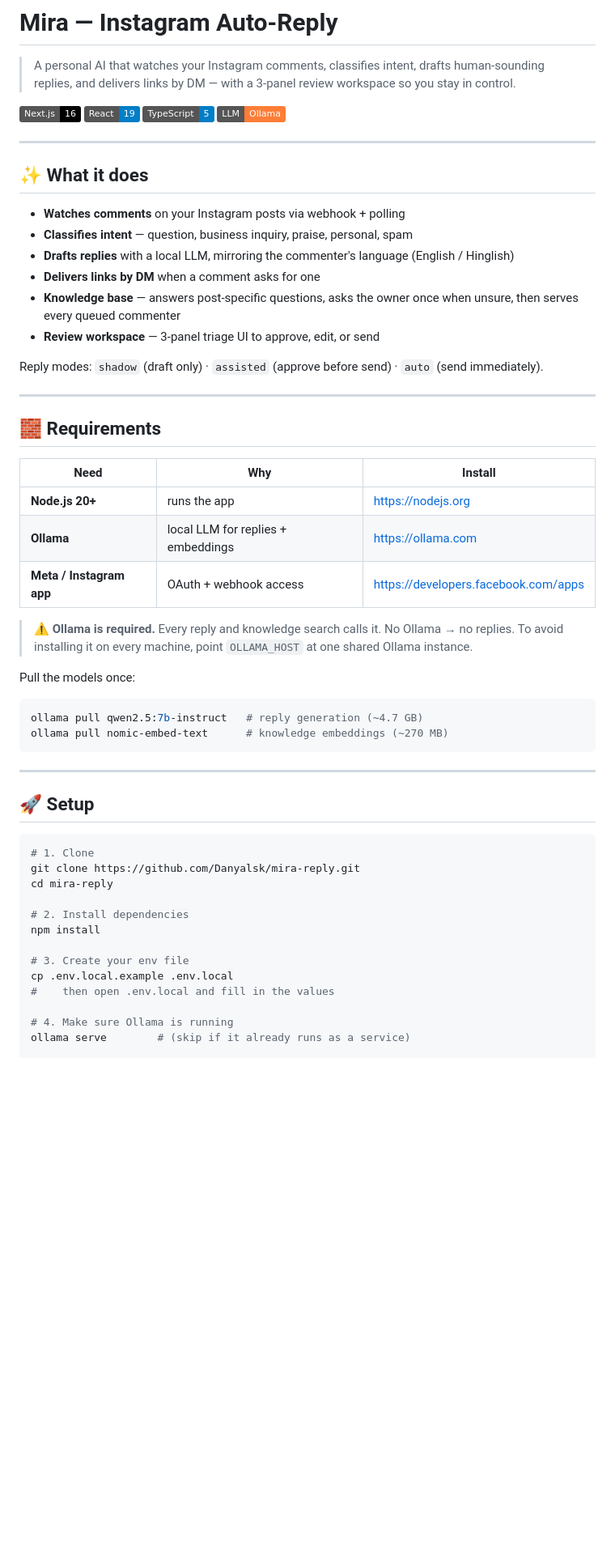
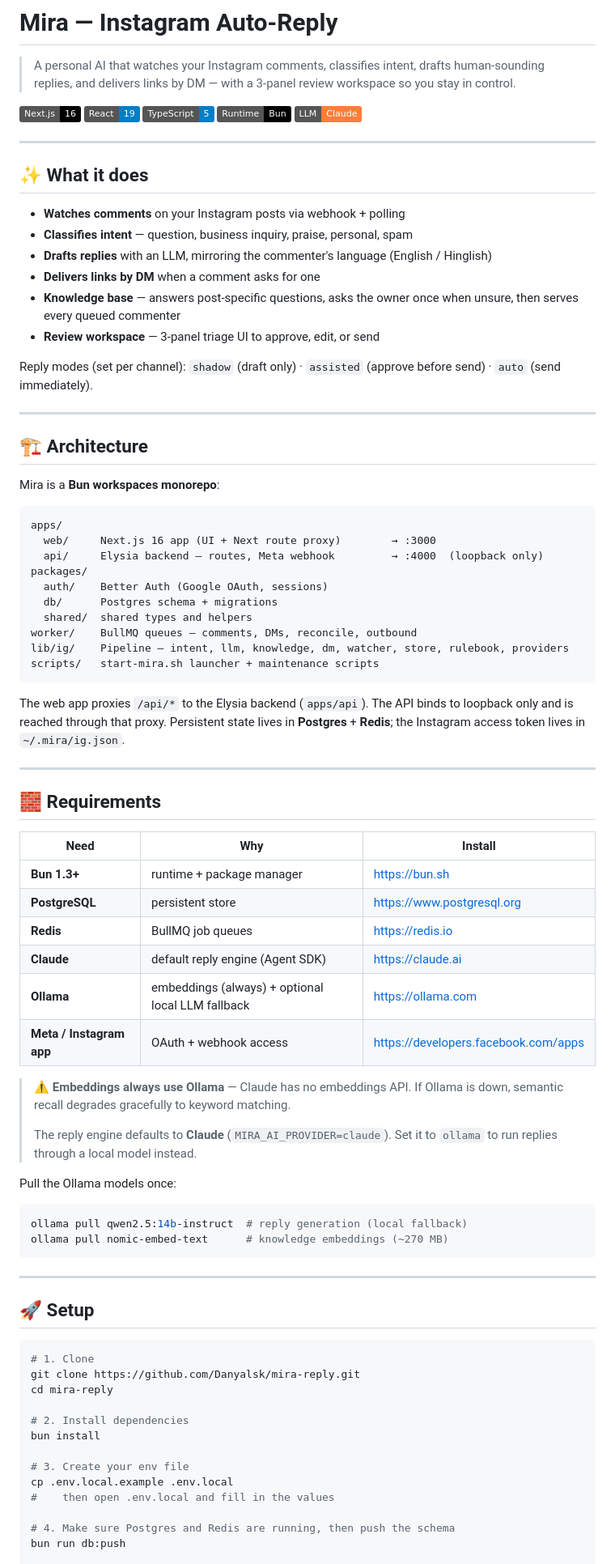
Before and after one commit to KnowOrganization/mira-reply, a Markdown page: README.md, the part around one of its changes. Shown at 81% size. GitHub-like rendering; badges without logos; blank space fills up the shorter version.

Commit message:
update readme
Initiated-by: discord:moknoworg
Task-thread: https://discord.com/channels/1514182752650399877/1518187232341655612
Sponsored-via: AnyWareCode

````diff
--- a/README.md
+++ b/README.md
@@ -6,7 +6,8 @@
   <img alt="Next.js" src="https://img.shields.io/badge/Next.js-16-black?logo=next.js" />
   <img alt="React" src="https://img.shields.io/badge/React-19-blue?logo=react" />
   <img alt="TypeScript" src="https://img.shields.io/badge/TypeScript-5-blue?logo=typescript" />
-  <img alt="Ollama" src="https://img.shields.io/badge/LLM-Ollama-orange" />
+  <img alt="Bun" src="https://img.shields.io/badge/Runtime-Bun-black?logo=bun" />
+  <img alt="Claude" src="https://img.shields.io/badge/LLM-Claude-orange" />
 </p>
 
 ---
@@ -15,12 +16,35 @@
 
 - **Watches comments** on your Instagram posts via webhook + polling
 - **Classifies intent** — question, business inquiry, praise, personal, spam
-- **Drafts replies** with a local LLM, mirroring the commenter's language (English / Hinglish)
+- **Drafts replies** with an LLM, mirroring the commenter's language (English / Hinglish)
 - **Delivers links by DM** when a comment asks for one
 - **Knowledge base** — answers post-specific questions, asks the owner once when unsure, then serves every queued commenter
 - **Review workspace** — 3-panel triage UI to approve, edit, or send
 
-Reply modes: `shadow` (draft only) · `assisted` (approve before send) · `auto` (send immediately).
+Reply modes (set per channel): `shadow` (draft only) · `assisted` (approve before send) · `auto` (send immediately).
+
+---
+
+## 🏗️ Architecture
+
+Mira is a **Bun workspaces monorepo**:
+
+```
+apps/
+  web/     Next.js 16 app (UI + Next route proxy)        → :3000
+  api/     Elysia backend — routes, Meta webhook         → :4000  (loopback only)
+packages/
+  auth/    Better Auth (Google OAuth, sessions)
+  db/      Postgres schema + migrations
+  shared/  shared types and helpers
+worker/    BullMQ queues — comments, DMs, reconcile, outbound
+lib/ig/    Pipeline — intent, llm, knowledge, dm, watcher, store, rulebook, providers
+scripts/   start-mira.sh launcher + maintenance scripts
+```
+
+The web app proxies `/api/*` to the Elysia backend (`apps/api`). The API binds to
+loopback only and is reached through that proxy. Persistent state lives in
+**Postgres** + **Redis**; the Instagram access token lives in `~/.mira/ig.json`.
 
 ---
 
@@ -28,17 +52,23 @@ Reply modes: `shadow` (draft only) · `assisted` (approve before send) · `auto`
 
 | Need | Why | Install |
 |------|-----|---------|
-| **Node.js 20+** | runs the app | https://nodejs.org |
-| **Ollama** | local LLM for replies + embeddings | https://ollama.com |
+| **Bun 1.3+** | runtime + package manager | https://bun.sh |
+| **PostgreSQL** | persistent store | https://www.postgresql.org |
+| **Redis** | BullMQ job queues | https://redis.io |
+| **Claude** | default reply engine (Agent SDK) | https://claude.ai |
+| **Ollama** | embeddings (always) + optional local LLM fallback | https://ollama.com |
 | **Meta / Instagram app** | OAuth + webhook access | https://developers.facebook.com/apps |
 
-> ⚠️ **Ollama is required.** Every reply and knowledge search calls it. No Ollama → no replies.
-> To avoid installing it on every machine, point `OLLAMA_HOST` at one shared Ollama instance.
+> ⚠️ **Embeddings always use Ollama** — Claude has no embeddings API. If Ollama is
+> down, semantic recall degrades gracefully to keyword matching.
+>
+> The reply engine defaults to **Claude** (`MIRA_AI_PROVIDER=claude`). Set it to
+> `ollama` to run replies through a local model instead.
 
-Pull the models once:
+Pull the Ollama models once:
 
 ```bash
-ollama pull qwen2.5:7b-instruct   # reply generation (~4.7 GB)
+ollama pull qwen2.5:14b-instruct  # reply generation (local fallback)
 ollama pull nomic-embed-text      # knowledge embeddings (~270 MB)
 ```
 
@@ -52,12 +82,12 @@ git clone https://github.com/Danyalsk/mira-reply.git
 cd mira-reply
 
 # 2. Install dependencies
-npm install
+bun install
 
 # 3. Create your env file
 cp .env.local.example .env.local
 #    then open .env.local and fill in the values
 
-# 4. Make sure Ollama is running
-ollama serve        # (skip if it already runs as a service)
+# 4. Make sure Postgres and Redis are running, then push the schema
+bun run db:push
 
````
Also changed, not shown: other parts of README.md (+42 -30 lines).
